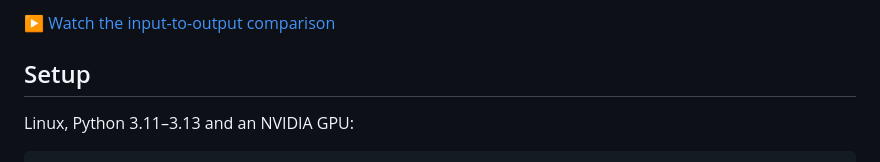
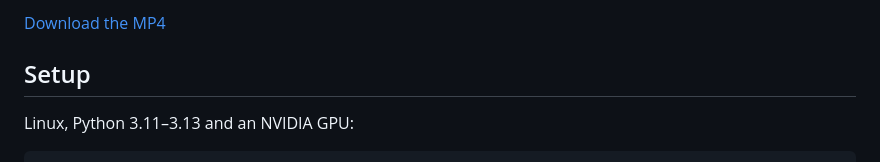
Before and after one commit to kopperx/RelayVSR, a Markdown page: README.md, the part around one of its changes. Rendered like a GitHub page.

```diff
--- a/README.md
+++ b/README.md
@@ -19,5 +19,5 @@ Watch the comparison in MP4 format:
 
-[▶ Watch the input-to-output comparison](assets/demo/relayvsr-comparison.mp4)
+[Download the MP4](assets/demo/relayvsr-comparison.mp4)
 
 ## Setup
 
```
Also changed, not shown: other parts of README.md (+1 -1 lines).
